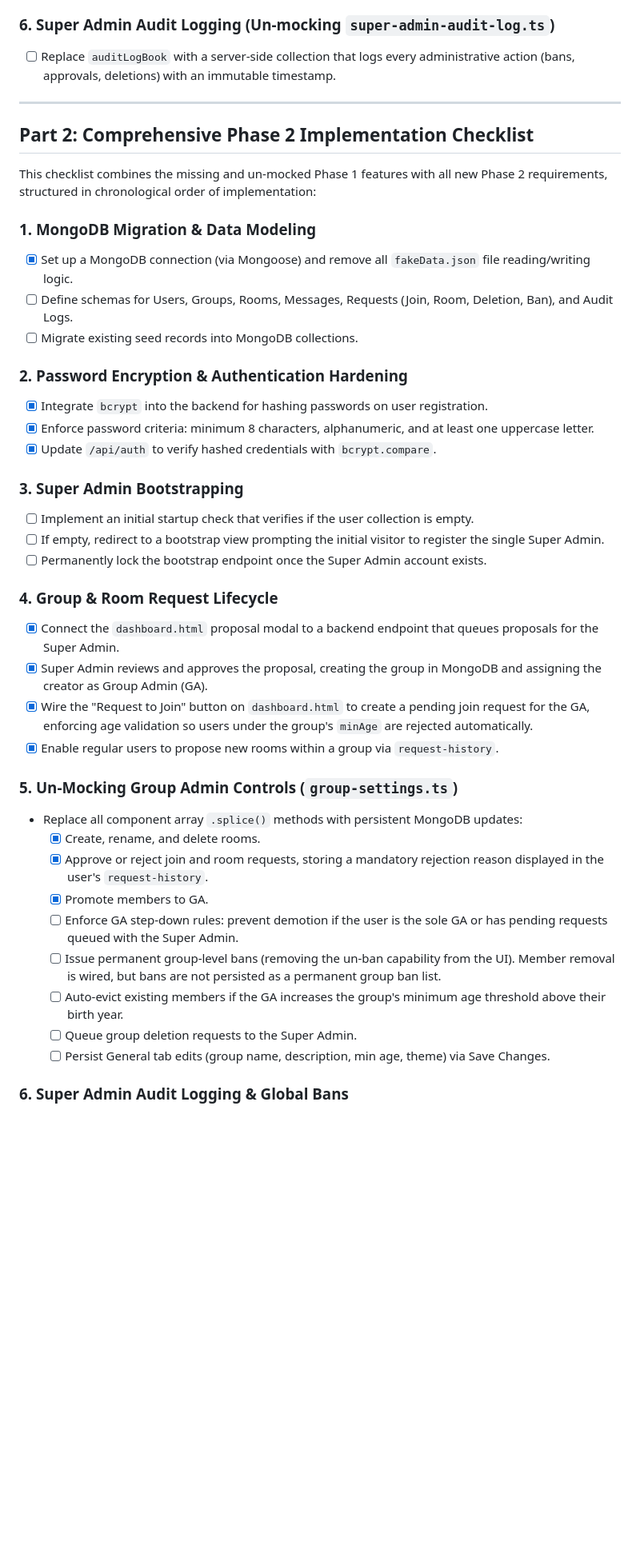
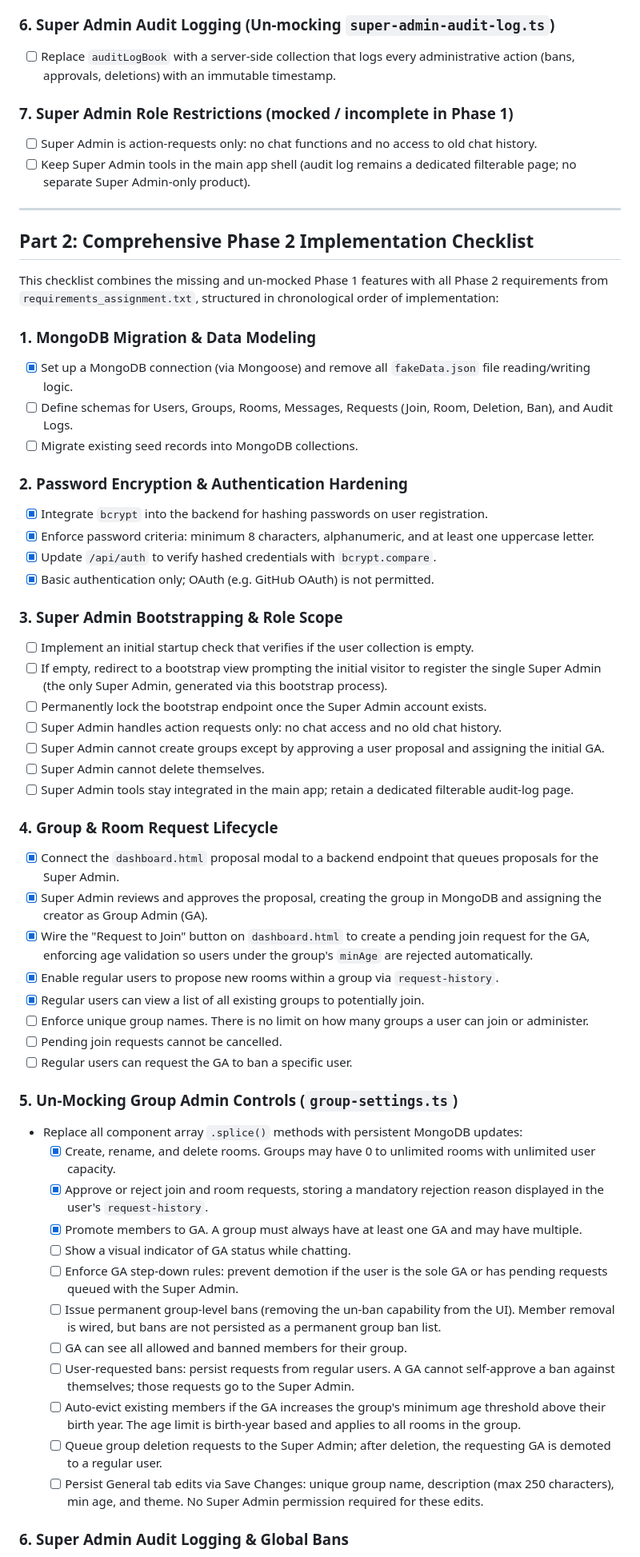
Before and after one commit to HadiAlk4/Chat-App-System, a Markdown page: assignment_material/remainingRequirements.md, the part around one of its changes. Shown at 80% size. Drawn GitHub-style; blank space fills up the shorter version.

Commit message:
update remaining requirements

```diff
--- a/assignment_material/remainingRequirements.md
+++ b/assignment_material/remainingRequirements.md
@@ -37,43 +51,66 @@ This ordered checklist covers the missing or mocked Phase 1 features that need t
 
 ### 6. Super Admin Audit Logging (Un-mocking `super-admin-audit-log.ts`)
-* [ ] Replace `auditLogBook` with a server-side collection that logs every administrative action (bans, approvals, deletions) with an immutable timestamp.
+
+- [ ] Replace `auditLogBook` with a server-side collection that logs every administrative action (bans, approvals, deletions) with an immutable timestamp.
+
+### 7. Super Admin Role Restrictions (mocked / incomplete in Phase 1)
+
+- [ ] Super Admin is action-requests only: no chat functions and no access to old chat history.
+- [ ] Keep Super Admin tools in the main app shell (audit log remains a dedicated filterable page; no separate Super Admin-only product).
 
 ---
 
 ## Part 2: Comprehensive Phase 2 Implementation Checklist
 
-This checklist combines the missing and un-mocked Phase 1 features with all new Phase 2 requirements, structured in chronological order of implementation:
+This checklist combines the missing and un-mocked Phase 1 features with all Phase 2 requirements from `requirements_assignment.txt`, structured in chronological order of implementation:
 
 ### 1. MongoDB Migration & Data Modeling
-* [x] Set up a MongoDB connection (via Mongoose) and remove all `fakeData.json` file reading/writing logic.
-* [ ] Define schemas for Users, Groups, Rooms, Messages, Requests (Join, Room, Deletion, Ban), and Audit Logs.
-* [ ] Migrate existing seed records into MongoDB collections.
+
+- [x] Set up a MongoDB connection (via Mongoose) and remove all `fakeData.json` file reading/writing logic.
+- [ ] Define schemas for Users, Groups, Rooms, Messages, Requests (Join, Room, Deletion, Ban), and Audit Logs.
+- [ ] Migrate existing seed records into MongoDB collections.
 
 ### 2. Password Encryption & Authentication Hardening
-* [x] Integrate `bcrypt` into the backend for hashing passwords on user registration.
-* [x] Enforce password criteria: minimum 8 characters, alphanumeric, and at least one uppercase letter.
-* [x] Update `/api/auth` to verify hashed credentials with `bcrypt.compare`.
 
-### 3. Super Admin Bootstrapping
-* [ ] Implement an initial startup check that verifies if the user collection is empty.
-* [ ] If empty, redirect to a bootstrap view prompting the initial visitor to register the single Super Admin.
-* [ ] Permanently lock the bootstrap endpoint once the Super Admin account exists.
+- [x] Integrate `bcrypt` into the backend for hashing passwords on user registration.
+- [x] Enforce password criteria: minimum 8 characters, alphanumeric, and at least one uppercase letter.
+- [x] Update `/api/auth` to verify hashed credentials with `bcrypt.compare`.
+- [x] Basic authentication only; OAuth (e.g. GitHub OAuth) is not permitted.
+
+### 3. Super Admin Bootstrapping & Role Scope
+
+- [ ] Implement an initial startup check that verifies if the user collection is empty.
+- [ ] If empty, redirect to a bootstrap view prompting the initial visitor to register the single Super Admin (the only Super Admin, generated via this bootstrap process).
+- [ ] Permanently lock the bootstrap endpoint once the Super Admin account exists.
+- [ ] Super Admin handles action requests only: no chat access and no old chat history.
+- [ ] Super Admin cannot create groups except by approving a user proposal and assigning the initial GA.
+- [ ] Super Admin cannot delete themselves.
+- [ ] Super Admin tools stay integrated in the main app; retain a dedicated filterable audit-log page.
 
 ### 4. Group & Room Request Lifecycle
-* [x] Connect the `dashboard.html` proposal modal to a backend endpoint that queues proposals for the Super Admin.
-* [x] Super Admin reviews and approves the proposal, creating the group in MongoDB and assigning the creator as Group Admin (GA).
-* [x] Wire the "Request to Join" button on `dashboard.html` to create a pending join request for the GA, enforcing age validation so users under the group's `minAge` are rejected automatically.
-* [x] Enable regular users to propose new rooms within a group via `request-history`.
+
+- [x] Connect the `dashboard.html` proposal modal to a backend endpoint that queues proposals for the Super Admin.
+- [x] Super Admin reviews and approves the proposal, creating the group in MongoDB and assigning the creator as Group Admin (GA).
+- [x] Wire the "Request to Join" button on `dashboard.html` to create a pending join request for the GA, enforcing age validation so users under the group's `minAge` are rejected automatically.
+- [x] Enable regular users to propose new rooms within a group via `request-history`.
+- [x] Regular users can view a list of all existing groups to potentially join.
+- [ ] Enforce unique group names. There is no limit on how many groups a user can join or administer.
+- [ ] Pending join requests cannot be cancelled.
+- [ ] Regular users can request the GA to ban a specific user.
 
 ### 5. Un-Mocking Group Admin Controls (`group-settings.ts`)
-* Replace all component array `.splice()` methods with persistent MongoDB updates:
-  * [x] Create, rename, and delete rooms.
-  * [x] Approve or reject join and room requests, storing a mandatory rejection reason displayed in the user's `request-history`.
-  * [x] Promote members to GA.
-  * [ ] Enforce GA step-down rules: prevent demotion if the user is the sole GA or has pending requests queued with the Super Admin.
-  * [ ] Issue permanent group-level bans (removing the un-ban capability from the UI). Member removal is wired, but bans are not persisted as a permanent group ban list.
-  * [ ] Auto-evict existing members if the GA increases the group's minimum age threshold above their birth year.
-  * [ ] Queue group deletion requests to the Super Admin.
-  * [ ] Persist General tab edits (group name, description, min age, theme) via Save Changes.
+
+- Replace all component array `.splice()` methods with persistent MongoDB updates:
+  - [x] Create, rename, and delete rooms. Groups may have 0 to unlimited rooms with unlimited user capacity.
+  - [x] Approve or reject join and room requests, storing a mandatory rejection reason displayed in the user's `request-history`.
+  - [x] Promote members to GA. A group must always have at least one GA and may have multiple.
+  - [ ] Show a visual indicator of GA status while chatting.
+  - [ ] Enforce GA step-down rules: prevent demotion if the user is the sole GA or has pending requests queued with the Super Admin.
+  - [ ] Issue permanent group-level bans (removing the un-ban capability from the UI). Member removal is wired, but bans are not persisted as a permanent group ban list.
+  - [ ] GA can see all allowed and banned members for their group.
+  - [ ] User-requested bans: persist requests from regular users. A GA cannot self-approve a ban against themselves; those requests go to the Super Admin.
+  - [ ] Auto-evict existing members if the GA increases the group's minimum age threshold above their birth year. The age limit is birth-year based and applies to all rooms in the group.
+  - [ ] Queue group deletion requests to the Super Admin; after deletion, the requesting GA is demoted to a regular user.
+  - [ ] Persist General tab edits via Save Changes: unique group name, description (max 250 characters), min age, and theme. No Super Admin permission required for these edits.
 
 ### 6. Super Admin Audit Logging & Global Bans
```
Also changed, not shown: other parts of assignment_material/remainingRequirements.md (+77 -43 lines).
